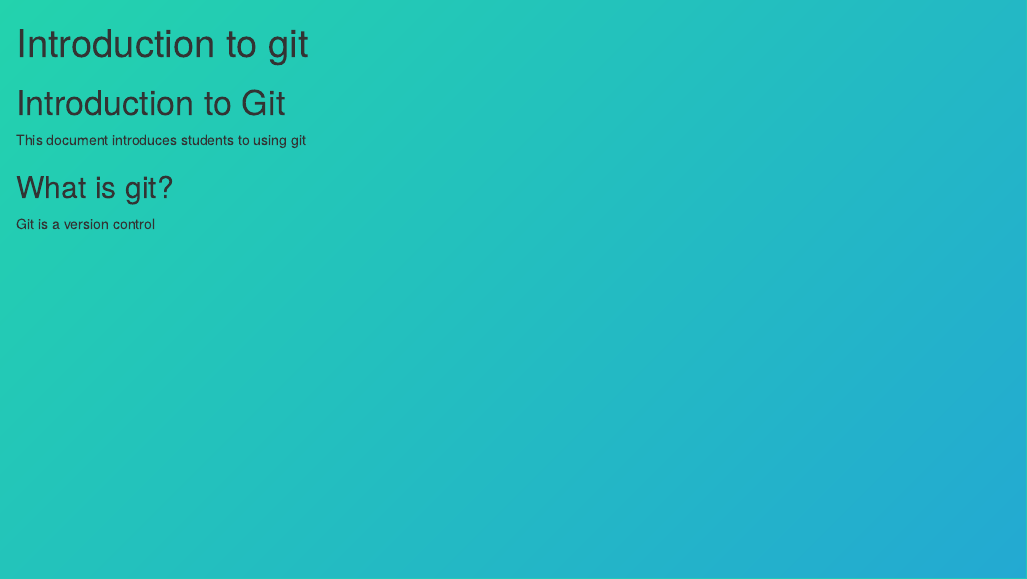
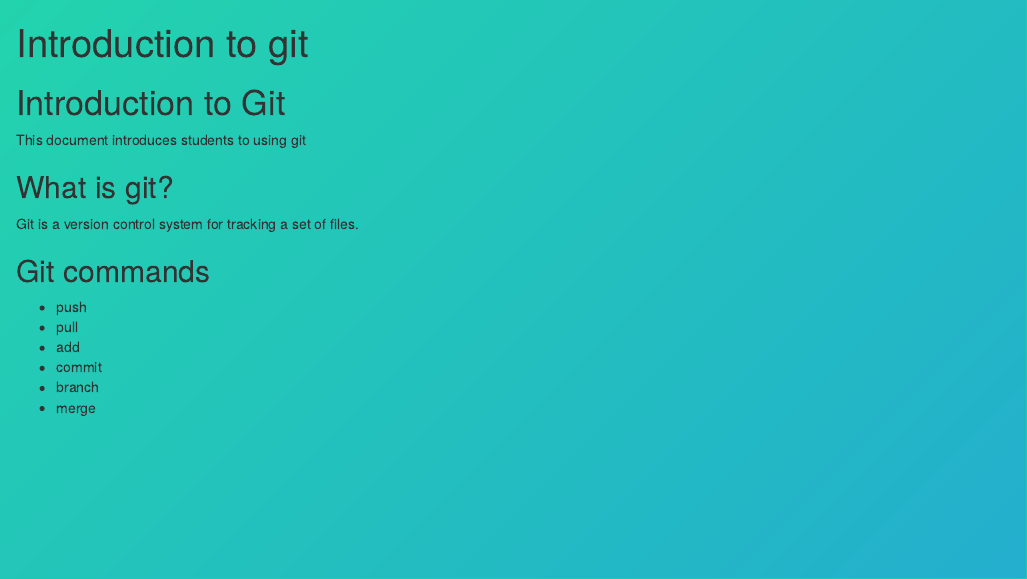
Before and after one commit to murrayjw/example_repo, an R Markdown document (introduction_to_git.Rmd): the page in a window 1100 px wide, from its top. The pictures show the output file introduction_to_git.html that the author committed with the source, opened offline.

Commit message:
adding git commands to .rmd

```diff
--- a/introduction_to_git.Rmd
+++ b/introduction_to_git.Rmd
@@ -11,4 +11,13 @@ This document introduces students to using git
 
 ## What is git?
 
-Git is a version control
+Git is a version control system for tracking a set of files.
+
+## Git commands
+
+- push
+- pull
+- add
+- commit
+- branch
+- merge
```
Also changed, not shown: introduction_to_git.html.
